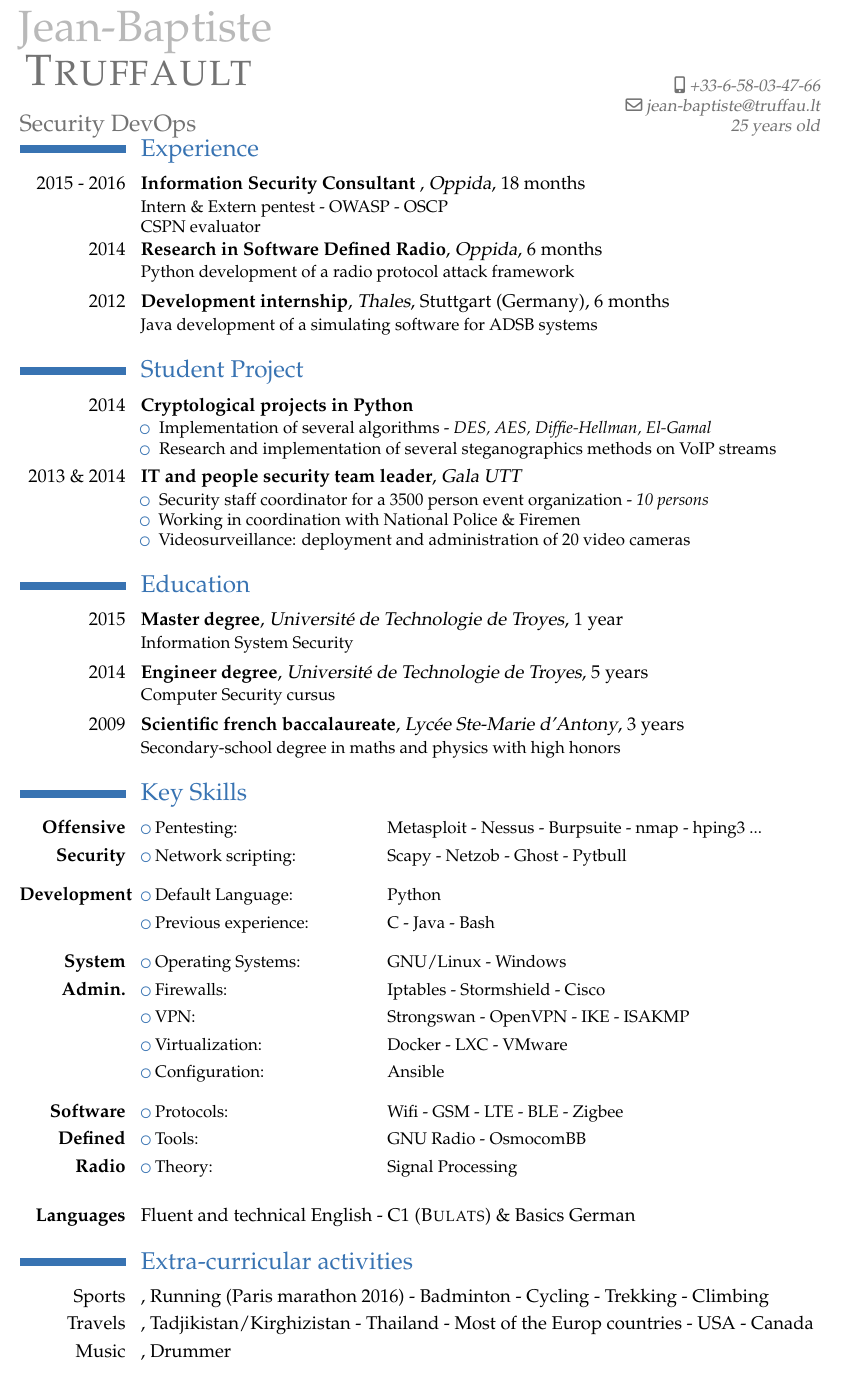
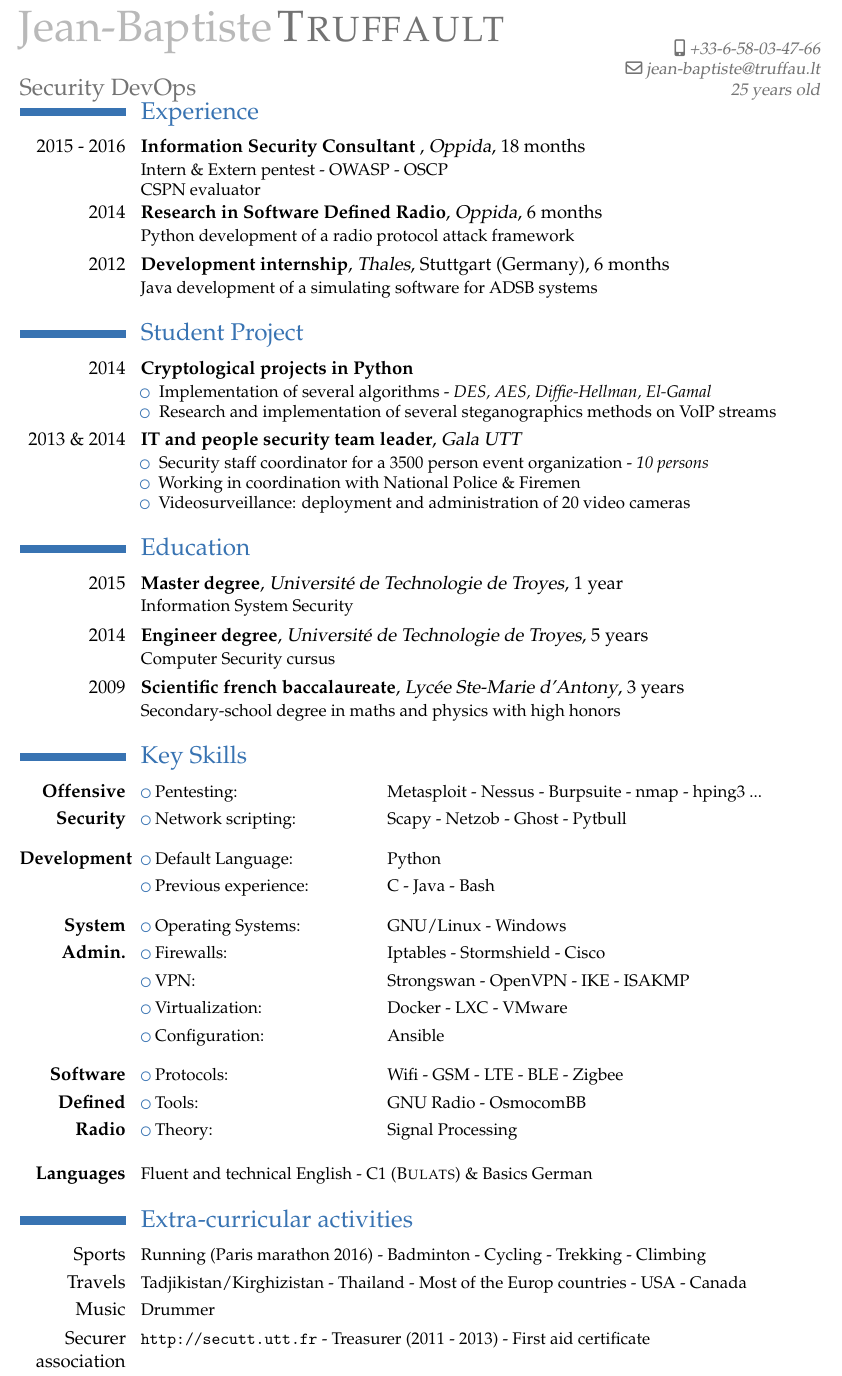
Before and after one commit to jbtruffault/CV, a LaTeX CV (CV.tex): part of the page, cut so that both start at the same text. Compiled offline with pdfLaTeX.

Commit message:
inline header

```diff
--- a/CV.tex
+++ b/CV.tex
@@ -12,7 +12,7 @@
 
 \usepackage{tabto}
 
-\firstname{Jean-Baptiste\newline}
+\firstname{Jean-Baptiste}
 \familyname{\textsc{Truffault}}
 \title{Security DevOps}
 
@@ -106,14 +106,13 @@ CSPN evaluator}
 
 % \cvcomputer{\textbf{}}{\listitemsymbol }{}{\hspace{-3.5cm} }
 
-\vspace{0.45cm}
-\cvlanguage{\textbf{Languages}}{\textnormal{Fluent and technical English - C1 (\textsc{Bulats}) \& Basics German}}{}
+\vspace{0.35cm}
+\cvlanguage{\textbf{Languages}}{\small\textnormal{Fluent and technical English - C1 (\textsc{Bulats}) \& Basics German}}{}
 
 \section{Extra-curricular activities}
-\cventry{Sports}{}{}{}{Running (Paris marathon 2016) - Badminton - Cycling - Trekking - Climbing}{}
-\cventry{Travels}{}{}{}{Tadjikistan/Kirghizistan - Thailand - Most of the Europ countries - USA - Canada}{}
-\cventry{Music}{}{}{}{Drummer}{}
-
-\cventry{}{Securer association}{(\url{http://secutt.utt.fr}) - Treasurer (2011 - 2013) - First aid certificate}{}{}
+\cventry{Sports}{\small\textnormal{Running (Paris marathon 2016) - Badminton - Cycling - Trekking - Climbing}}{}{}{}{}
+\cventry{Travels}{\small\textnormal{Tadjikistan/Kirghizistan - Thailand - Most of the Europ countries - USA - Canada}}{}{}{}{}
+\cventry{Music}{\small\textnormal{Drummer}}{}{}{}{}
+\cventry{Securer association}{\small\textnormal{\url{http://secutt.utt.fr} - Treasurer (2011 - 2013) - First aid certificate}}{}{}{}{}
 
 \end{document}
```
Also changed, not shown: CV.pdf, 3 other files.
